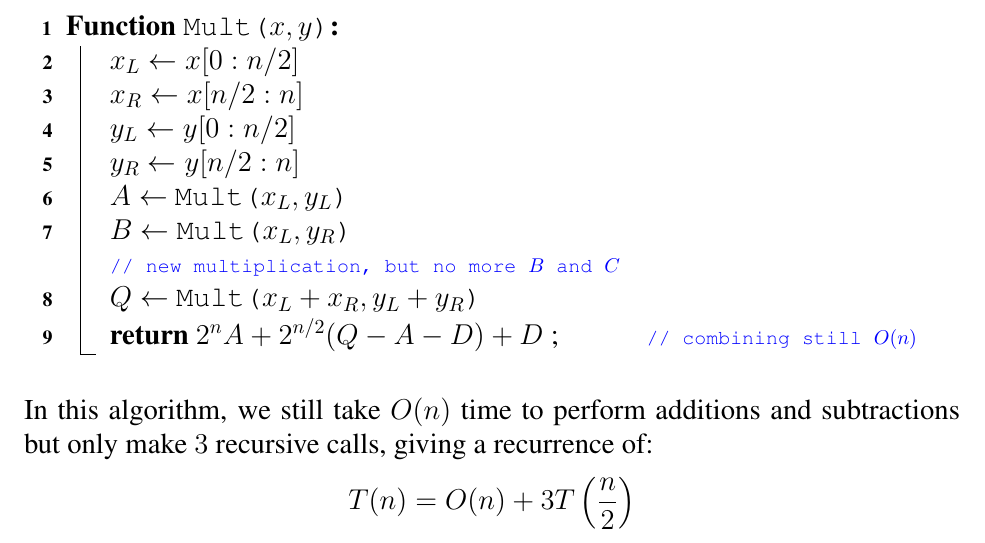
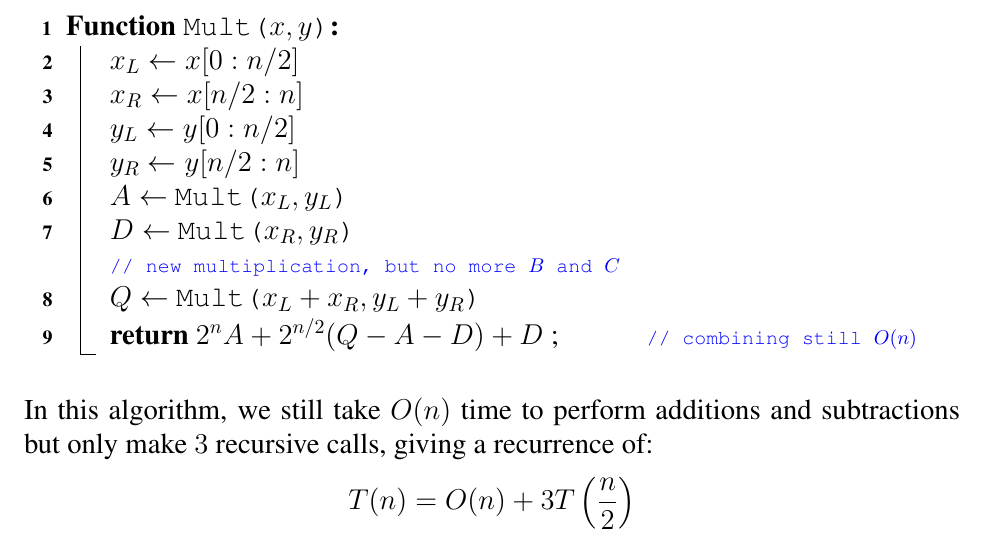
Before and after one commit to adityaxdiwakar/cs3510-notes, a LaTeX document (Lecture 2 Notes.tex): part of page 5 of 5, cut so that both start at the same text. The pictures show the PDF file Lecture 2 Notes.pdf that the author committed with the source.

Commit message:
:bug: Fix Lec2 B vs D typo

```diff
--- a/Lecture 2 Notes.tex
+++ b/Lecture 2 Notes.tex
@@ -266,7 +266,7 @@
             $y_L \gets y[0 : n/2]$      \\
             $y_R \gets y[n/2 : n]$      \\
             $A \gets$ \Call{\FMain{$x_L, y_L$}} \\
-            $B \gets$ \Call{\FMain{$x_L, y_R$}} \\
+            $D \gets$ \Call{\FMain{$x_R, y_R$}} \\
             \tcp{new multiplication, but no more $B$ and $C$}\\
             $Q \gets$ \Call{\FMain{$x_L + x_R, y_L + y_R$}} \\
             \Return $2^n A + 2^{n/2} (Q - A - D) + D$
```
Also changed, not shown: Lecture 2 Notes.pdf, Lecture 4 Notes.pdf.
